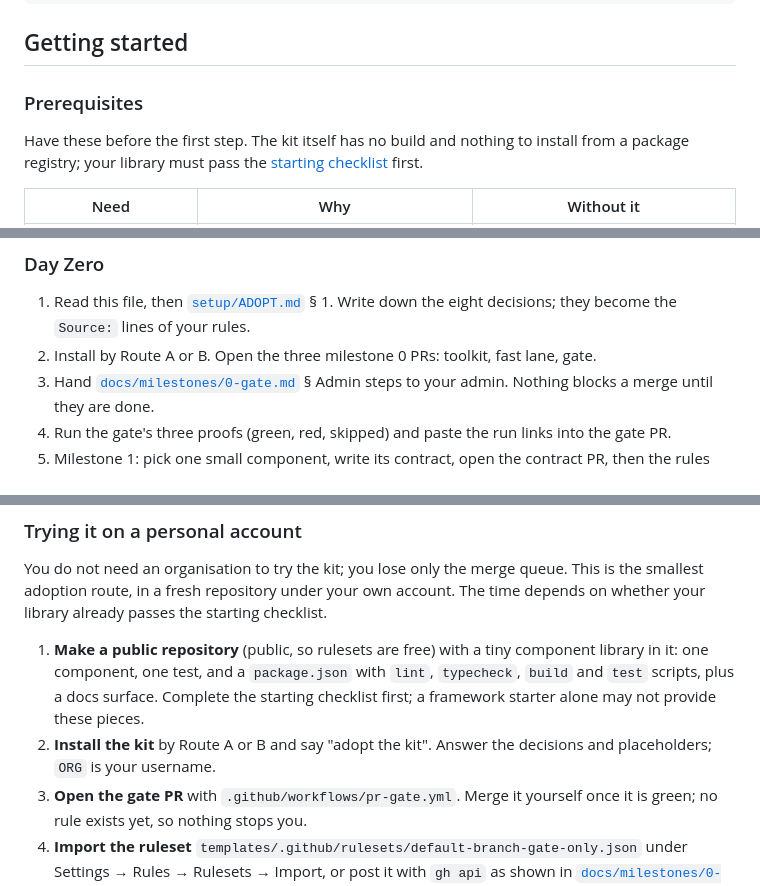
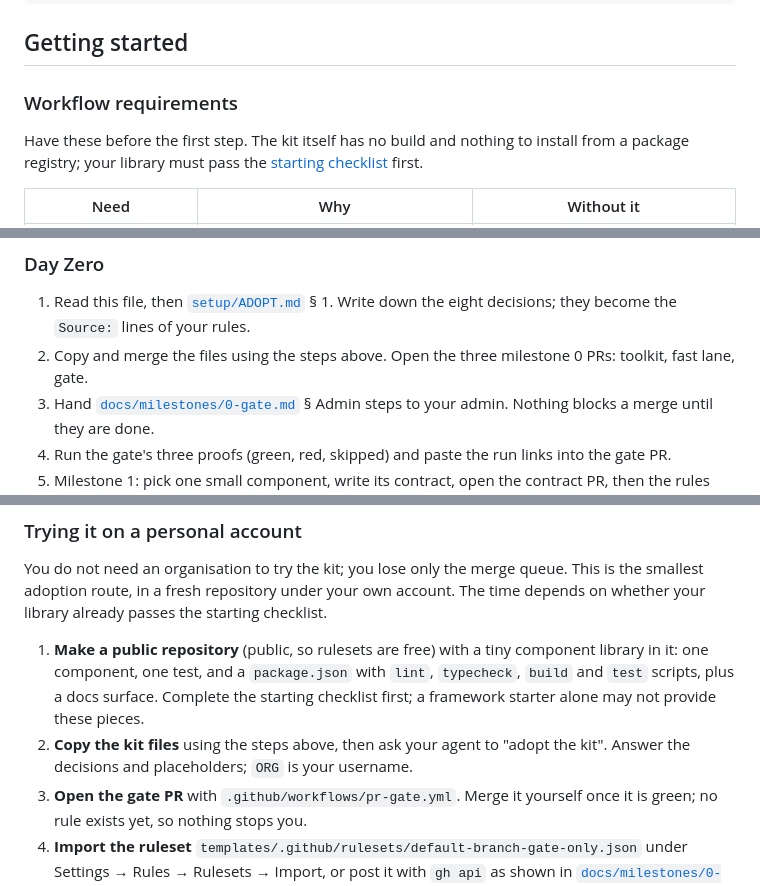
Before and after one commit to jshmllr/self-running-ds-kit, a Markdown page: README.md, 3 parts joined by grey strips. Drawn GitHub-style.

```diff
--- a/README.md
+++ b/README.md
@@ -97,7 +114,7 @@ LICENSE                        ← CC BY-SA 4.0 for the kit's own files
 
 ## Getting started
 
-### Prerequisites
+### Workflow requirements
 
 Have these before the first step. The kit itself has no build and nothing to install from a package registry; your library must pass the [starting checklist](setup/ADOPT.md#starting-checklist) first.
 
@@ -162,7 +164,7 @@ to merge.
 ### Day Zero
 
 1. Read this file, then [`setup/ADOPT.md`](setup/ADOPT.md) § 1. Write down the eight decisions; they become the `Source:` lines of your rules.
-2. Install by Route A or B. Open the three milestone 0 PRs: toolkit, fast lane, gate.
+2. Copy and merge the files using the steps above. Open the three milestone 0 PRs: toolkit, fast lane, gate.
 3. Hand [`docs/milestones/0-gate.md`](docs/milestones/0-gate.md) § Admin steps to your admin. Nothing blocks a merge until they are done.
 4. Run the gate's three proofs (green, red, skipped) and paste the run links into the gate PR.
 5. Milestone 1: pick one small component, write its contract, open the contract PR, then the rules PR. At the end, run [`setup/proof-run.md`](setup/proof-run.md) once.
@@ -178,7 +180,7 @@ on whether your library already passes the starting checklist.
    in it: one component, one test, and a `package.json` with `lint`, `typecheck`, `build`
    and `test` scripts, plus a docs surface. Complete the starting checklist first; a
    framework starter alone may not provide these pieces.
-2. **Install the kit** by Route A or B and say "adopt the kit". Answer the decisions and
+2. **Copy the kit files** using the steps above, then ask your agent to "adopt the kit". Answer the decisions and
    placeholders; `ORG` is your username.
 3. **Open the gate PR** with `.github/workflows/pr-gate.yml`. Merge it yourself once it is
    green; no rule exists yet, so nothing stops you.
```
Also changed, not shown: other parts of README.md (+50 -23 lines), setup/ADOPT.md (+1 -1 lines), docs/images/kit-workflow-overview.png (added), docs/images/kit-workflow-roles.png (added).
